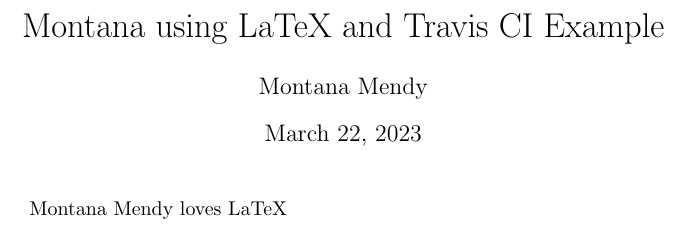
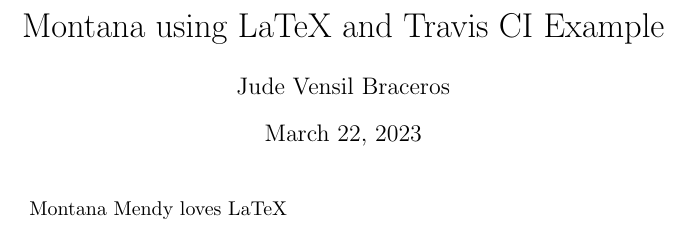
Before and after one commit to pufu22/prova, a LaTeX document (src/main.tex): part of the page, cut so that both start at the same text. Compiled offline with pdfLaTeX.

Commit message:
modifica main.tex

```diff
--- a/src/main.tex
+++ b/src/main.tex
@@ -5,7 +5,7 @@
 
 \title{Montana using LaTeX and Travis CI Example}
 
-\author{Montana Mendy}
+\author{Jude Vensil Braceros}
 \date{\today}
 
 
```
